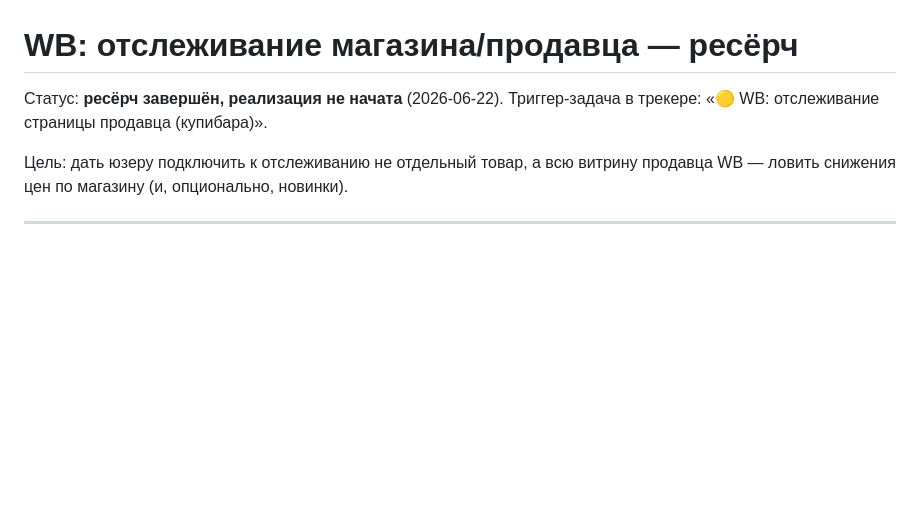
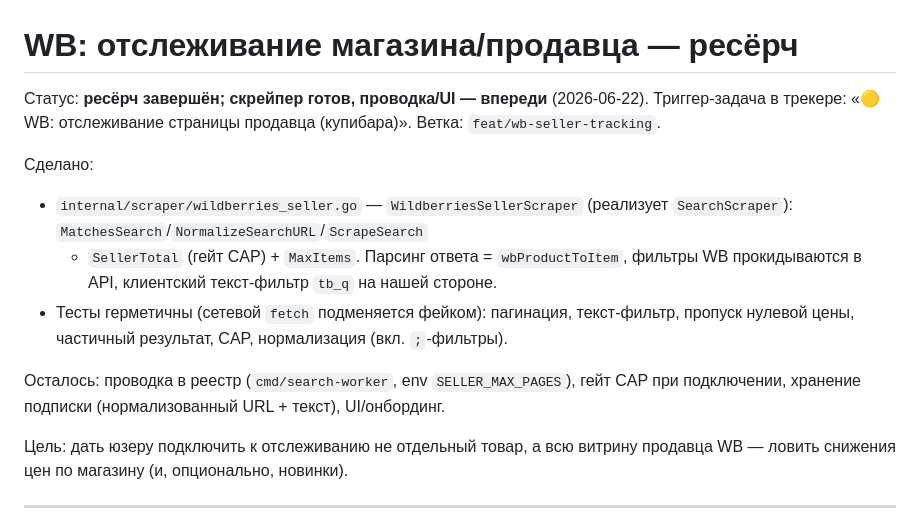
Before and after one commit to KosovAndrey/tryberry, a Markdown page: docs/features/wb-seller-tracking.md, the part around the change. Drawn GitHub-style; blank space fills up the shorter version.

Commit message:
docs(wb): отметить скрейпер готовым, обозначить остаток (проводка/UI)
Co-Authored-By: Claude Opus 4.8 <noreply@anthropic.com>

```diff
--- a/docs/features/wb-seller-tracking.md
+++ b/docs/features/wb-seller-tracking.md
@@ -1,7 +1,19 @@
 # WB: отслеживание магазина/продавца — ресёрч
 
-Статус: **ресёрч завершён, реализация не начата** (2026-06-22).
+Статус: **ресёрч завершён; скрейпер готов, проводка/UI — впереди** (2026-06-22).
 Триггер-задача в трекере: «🟡 WB: отслеживание страницы продавца (купибара)».
+Ветка: `feat/wb-seller-tracking`.
+
+Сделано:
+- `internal/scraper/wildberries_seller.go` — `WildberriesSellerScraper`
+  (реализует `SearchScraper`): `MatchesSearch`/`NormalizeSearchURL`/`ScrapeSearch`
+  + `SellerTotal` (гейт CAP) + `MaxItems`. Парсинг ответа = `wbProductToItem`,
+  фильтры WB прокидываются в API, клиентский текст-фильтр `tb_q` на нашей стороне.
+- Тесты герметичны (сетевой `fetch` подменяется фейком): пагинация, текст-фильтр,
+  пропуск нулевой цены, частичный результат, CAP, нормализация (вкл. `;`-фильтры).
+
+Осталось: проводка в реестр (`cmd/search-worker`, env `SELLER_MAX_PAGES`), гейт CAP
+при подключении, хранение подписки (нормализованный URL + текст), UI/онбординг.
 
 Цель: дать юзеру подключить к отслеживанию не отдельный товар, а всю витрину
 продавца WB — ловить снижения цен по магазину (и, опционально, новинки).
```
